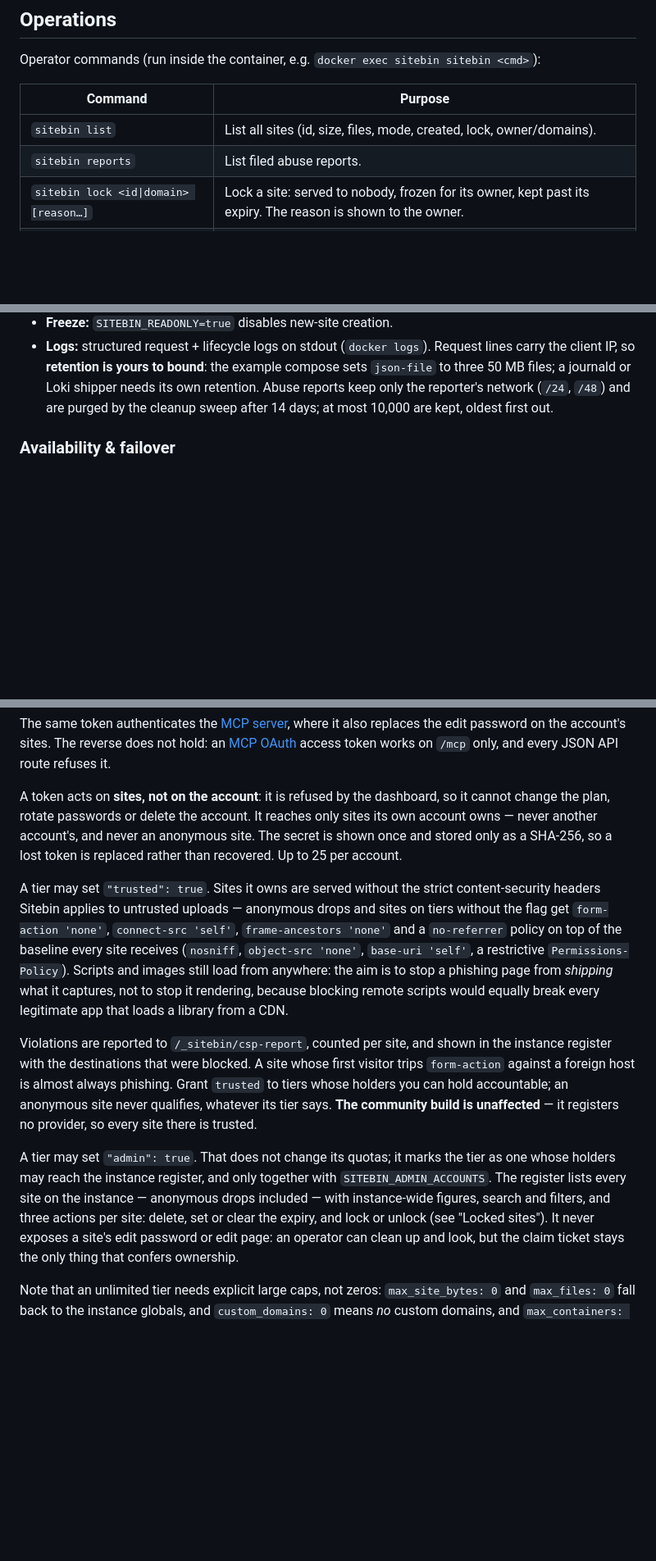
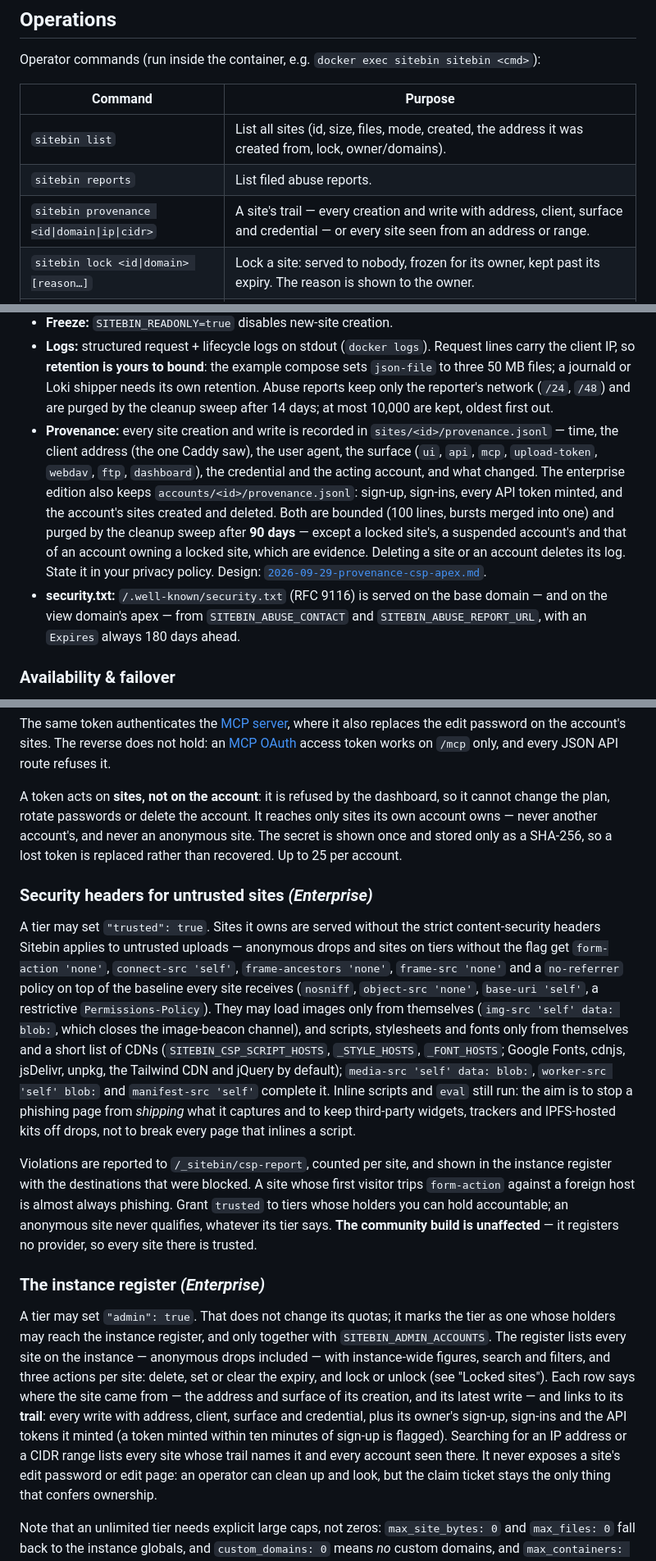
Before and after one commit to ittrail/sitebin.io, a Markdown page: README.md, 3 parts joined by grey strips. Shown at 82% size. Rendered like a GitHub page; blank space fills up the shorter version.

Commit message:
docs: provenance, the stricter untrusted csp, the view-domain apex and security.txt are described for operators and in the repo guide
Co-Authored-By: Claude Opus 5.5 <noreply@anthropic.com>

```diff
--- a/README.md
+++ b/README.md
@@ -907,8 +914,9 @@ Operator commands (run inside the container, e.g. `docker exec sitebin sitebin <
 
 | Command | Purpose |
 |---|---|
-| `sitebin list` | List all sites (id, size, files, mode, created, lock, owner/domains). |
+| `sitebin list` | List all sites (id, size, files, mode, created, the address it was created from, lock, owner/domains). |
 | `sitebin reports` | List filed abuse reports. |
+| `sitebin provenance <id\|domain\|ip\|cidr>` | A site's trail — every creation and write with address, client, surface and credential — or every site seen from an address or range. |
 | `sitebin lock <id\|domain> [reason…]` | Lock a site: served to nobody, frozen for its owner, kept past its expiry. The reason is shown to the owner. |
 | `sitebin unlock <id\|domain>` | Lift a lock; the site's expiry applies again. |
 | `sitebin delete [--force] <id\|domain>` | Take down a site by view id, edit id, or domain. A locked site needs `--force`. |
@@ -928,6 +936,20 @@ Operator commands (run inside the container, e.g. `docker exec sitebin sitebin <
   shipper needs its own retention. Abuse reports keep only the reporter's
   network (`/24`, `/48`) and are purged by the cleanup sweep after 14 days;
   at most 10,000 are kept, oldest first out.
+- **Provenance:** every site creation and write is recorded in
+  `sites/<id>/provenance.jsonl` — time, the client address (the one Caddy
+  saw), the user agent, the surface (`ui`, `api`, `mcp`, `upload-token`,
+  `webdav`, `ftp`, `dashboard`), the credential and the acting account, and
+  what changed. The enterprise edition also keeps `accounts/<id>/provenance.jsonl`:
+  sign-up, sign-ins, every API token minted, and the account's sites created
+  and deleted. Both are bounded (100 lines, bursts merged into one) and purged
+  by the cleanup sweep after **90 days** — except a locked site's, a suspended
+  account's and that of an account owning a locked site, which are evidence.
+  Deleting a site or an account deletes its log. State it in your privacy
+  policy. Design: [`2026-09-29-provenance-csp-apex.md`](docs/superpowers/specs/2026-09-29-provenance-csp-apex.md).
+- **security.txt:** `/.well-known/security.txt` (RFC 9116) is served on the
+  base domain — and on the view domain's apex — from `SITEBIN_ABUSE_CONTACT`
+  and `SITEBIN_ABUSE_REPORT_URL`, with an `Expires` always 180 days ahead.
 
 ### Availability & failover
 
@@ -1190,15 +1212,23 @@ only sites its own account owns — never another account's, and never an
 anonymous site. The secret is shown once and stored only as a SHA-256, so a lost
 token is replaced rather than recovered. Up to 25 per account.
 
+### Security headers for untrusted sites *(Enterprise)*
+
 A tier may set `"trusted": true`. Sites it owns are served without the strict
 content-security headers Sitebin applies to untrusted uploads — anonymous drops
 and sites on tiers without the flag get `form-action 'none'`, `connect-src
-'self'`, `frame-ancestors 'none'` and a `no-referrer` policy on top of the
-baseline every site receives (`nosniff`, `object-src 'none'`, `base-uri 'self'`,
-a restrictive `Permissions-Policy`). Scripts and images still load from
-anywhere: the aim is to stop a phishing page from *shipping* what it captures,
-not to stop it rendering, because blocking remote scripts would equally break
-every legitimate app that loads a library from a CDN.
+'self'`, `frame-ancestors 'none'`, `frame-src 'none'` and a `no-referrer`
+policy on top of the baseline every site receives (`nosniff`, `object-src
+'none'`, `base-uri 'self'`, a restrictive `Permissions-Policy`). They may load
+images only from themselves (`img-src 'self' data: blob:`, which closes the
+image-beacon channel), and scripts, stylesheets and fonts only from themselves
+and a short list of CDNs (`SITEBIN_CSP_SCRIPT_HOSTS`, `_STYLE_HOSTS`,
+`_FONT_HOSTS`; Google Fonts, cdnjs, jsDelivr, unpkg, the Tailwind CDN and
+jQuery by default); `media-src 'self' data: blob:`, `worker-src 'self' blob:`
+and `manifest-src 'self'` complete it. Inline scripts and `eval` still run: the
+aim is to stop a phishing page from *shipping* what it captures and to keep
+third-party widgets, trackers and IPFS-hosted kits off drops, not to break
+every page that inlines a script.
 
 Violations are reported to `/_sitebin/csp-report`, counted per site, and shown
 in the instance register with the destinations that were blocked. A site whose
@@ -1207,12 +1237,19 @@ phishing. Grant `trusted` to tiers whose holders you can hold accountable; an
 anonymous site never qualifies, whatever its tier says. **The community build is
 unaffected** — it registers no provider, so every site there is trusted.
 
+### The instance register *(Enterprise)*
+
 A tier may set `"admin": true`. That does not change its quotas; it marks the
 tier as one whose holders may reach the instance register, and only together
 with `SITEBIN_ADMIN_ACCOUNTS`. The register lists every site on the instance —
 anonymous drops included — with instance-wide figures, search and filters, and
 three actions per site: delete, set or clear the expiry, and lock or unlock
-(see "Locked sites"). It never exposes a
+(see "Locked sites"). Each row says where the site came from — the address
+and surface of its creation, and its latest write — and links to its **trail**:
+every write with address, client, surface and credential, plus its owner's
+sign-up, sign-ins and the API tokens it minted (a token minted within ten
+minutes of sign-up is flagged). Searching for an IP address or a CIDR range
+lists every site whose trail names it and every account seen there. It never exposes a
 site's edit password or edit page: an operator can clean up and look, but the
 claim ticket stays the only thing that confers ownership.
 
```
Also changed, not shown: other parts of README.md (+8 -1 lines), CLAUDE.md (+34 -0 lines).
